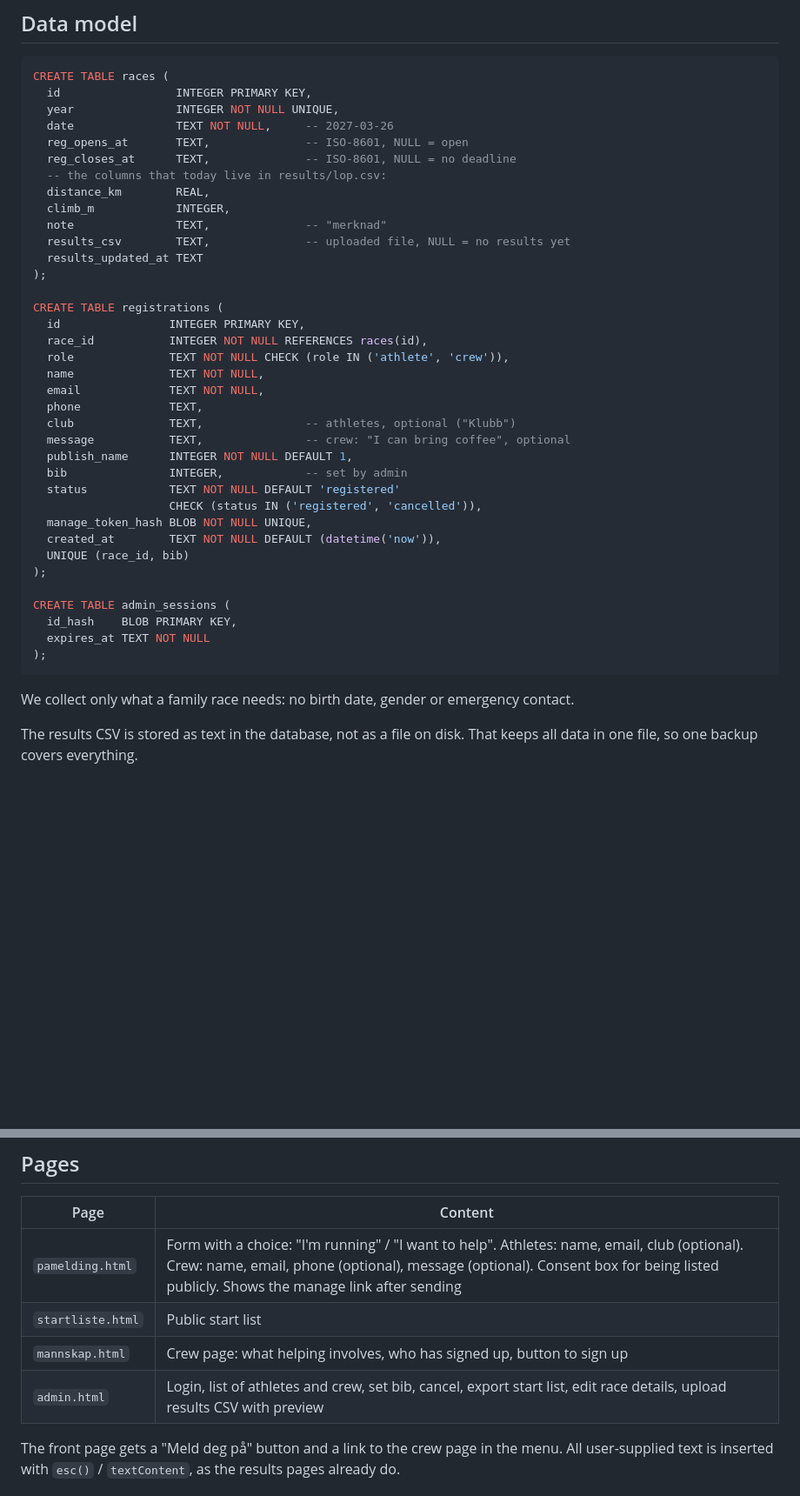
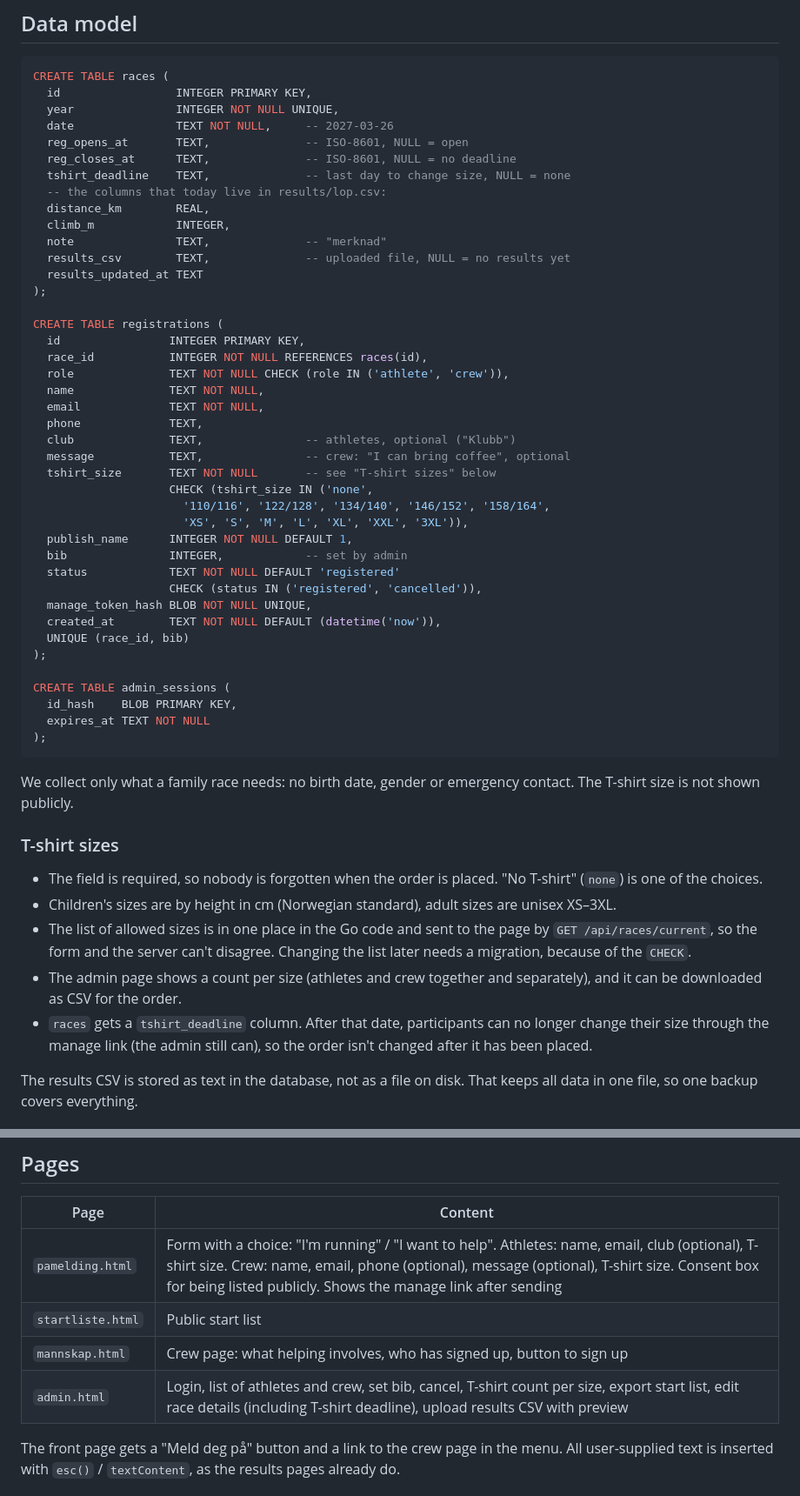
Before and after one commit to sonhal/endestadstoylen-opp, a Markdown page: docs/plan.md, 2 parts joined by grey strips. Shown at 87% size. Drawn GitHub-style; blank space fills up the shorter version.

Commit message:
Plan: record T-shirt size for athletes and crew
Co-Authored-By: Claude Opus 5.5 <noreply@anthropic.com>
Claude-Session: https://claude.ai/code/session_012cEhkmjhKVAbBXfWhkCUxb

````diff
--- a/docs/plan.md
+++ b/docs/plan.md
@@ -85,6 +86,7 @@ CREATE TABLE races (
   date               TEXT NOT NULL,     -- 2027-03-26
   reg_opens_at       TEXT,              -- ISO-8601, NULL = open
   reg_closes_at      TEXT,              -- ISO-8601, NULL = no deadline
+  tshirt_deadline    TEXT,              -- last day to change size, NULL = none
   -- the columns that today live in results/lop.csv:
   distance_km        REAL,
   climb_m            INTEGER,
@@ -102,6 +104,10 @@ CREATE TABLE registrations (
   phone             TEXT,
   club              TEXT,               -- athletes, optional ("Klubb")
   message           TEXT,               -- crew: "I can bring coffee", optional
+  tshirt_size       TEXT NOT NULL       -- see "T-shirt sizes" below
+                    CHECK (tshirt_size IN ('none',
+                      '110/116', '122/128', '134/140', '146/152', '158/164',
+                      'XS', 'S', 'M', 'L', 'XL', 'XXL', '3XL')),
   publish_name      INTEGER NOT NULL DEFAULT 1,
   bib               INTEGER,            -- set by admin
   status            TEXT NOT NULL DEFAULT 'registered'
@@ -118,7 +124,22 @@ CREATE TABLE admin_sessions (
 ```
 
 We collect only what a family race needs: no birth date, gender or emergency
-contact.
+contact. The T-shirt size is not shown publicly.
+
+### T-shirt sizes
+
+- The field is required, so nobody is forgotten when the order is placed.
+  "No T-shirt" (`none`) is one of the choices.
+- Children's sizes are by height in cm (Norwegian standard), adult sizes are
+  unisex XS–3XL.
+- The list of allowed sizes is in one place in the Go code and sent to the
+  page by `GET /api/races/current`, so the form and the server can't disagree.
+  Changing the list later needs a migration, because of the `CHECK`.
+- The admin page shows a count per size (athletes and crew together and
+  separately), and it can be downloaded as CSV for the order.
+- `races` gets a `tshirt_deadline` column. After that date, participants can
+  no longer change their size through the manage link (the admin still can),
+  so the order isn't changed after it has been placed.
 
 The results CSV is stored as text in the database, not as a file on disk. That
 keeps all data in one file, so one backup covers everything.
@@ -180,10 +202,10 @@ read by the page from `?t=` in the URL, so it is not logged by Caddy.
 
 | Page | Content |
 |---|---|
-| `pamelding.html` | Form with a choice: "I'm running" / "I want to help". Athletes: name, email, club (optional). Crew: name, email, phone (optional), message (optional). Consent box for being listed publicly. Shows the manage link after sending |
+| `pamelding.html` | Form with a choice: "I'm running" / "I want to help". Athletes: name, email, club (optional), T-shirt size. Crew: name, email, phone (optional), message (optional), T-shirt size. Consent box for being listed publicly. Shows the manage link after sending |
 | `startliste.html` | Public start list |
 | `mannskap.html` | Crew page: what helping involves, who has signed up, button to sign up |
-| `admin.html` | Login, list of athletes and crew, set bib, cancel, export start list, edit race details, upload results CSV with preview |
+| `admin.html` | Login, list of athletes and crew, set bib, cancel, T-shirt count per size, export start list, edit race details (including T-shirt deadline), upload results CSV with preview |
 
 The front page gets a "Meld deg på" button and a link to the crew page in the
 menu. All user-supplied text is inserted with `esc()` / `textContent`, as the
````
Also changed, not shown: other parts of docs/plan.md (+4 -0 lines).
